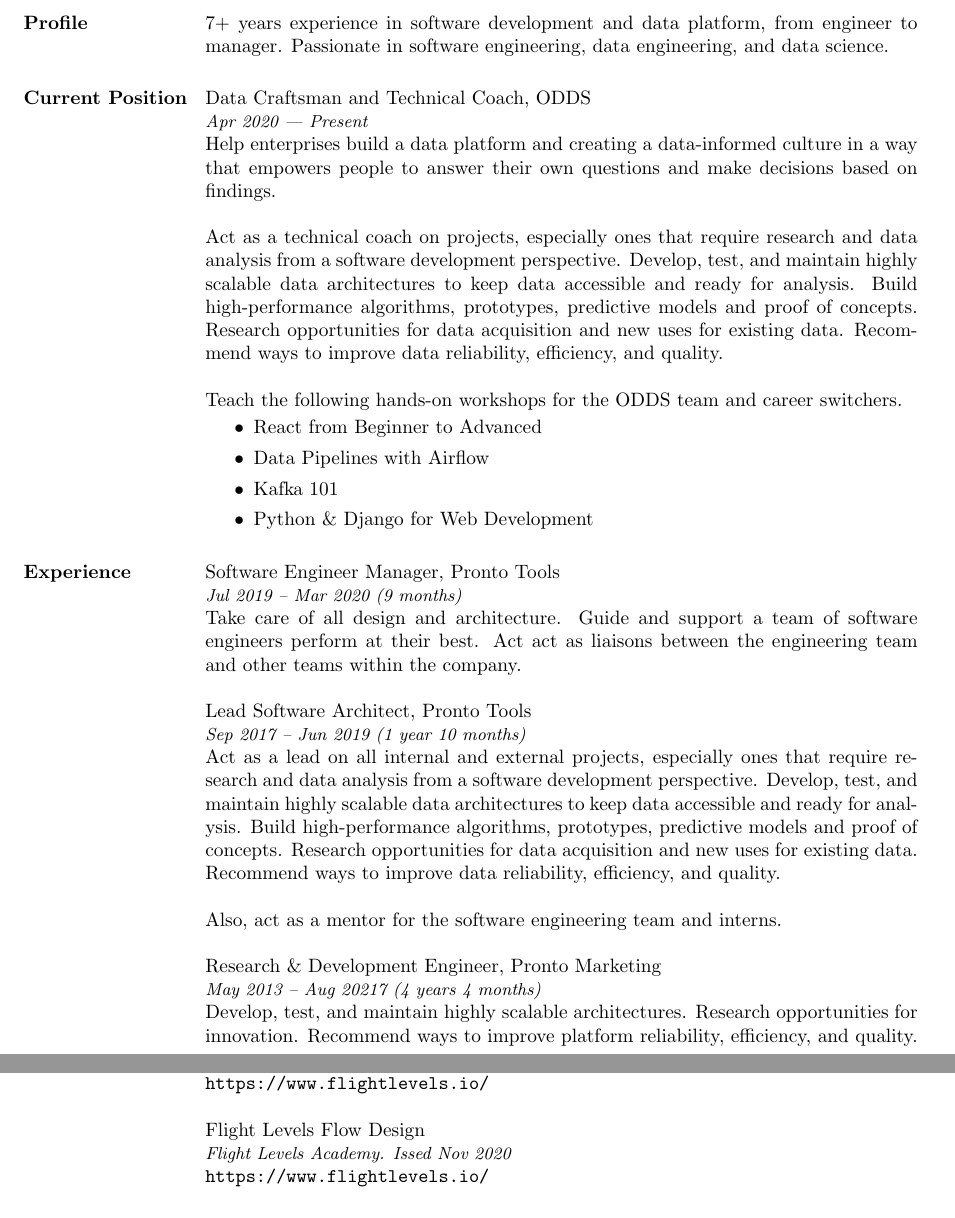
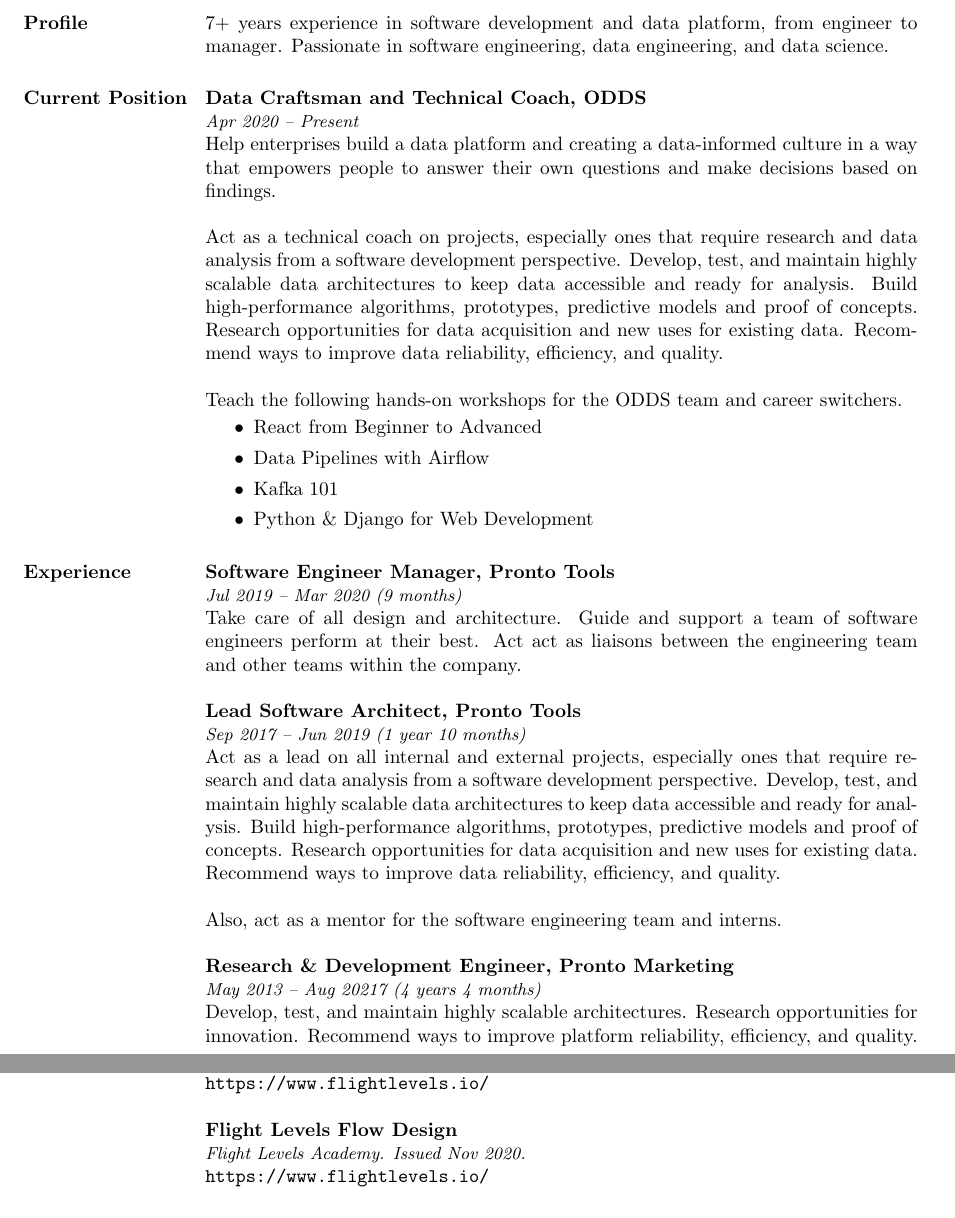
Before and after one commit to zkan/vitae, a LaTeX CV (odds/vitae.tex): two parts of pages 1 and 2 of 3, joined at a grey line, cut so that both start at the same text. Compiled offline with pdfLaTeX.

Commit message:
Make title bold :bear:

```diff
--- a/odds/vitae.tex
+++ b/odds/vitae.tex
@@ -22,8 +22,8 @@ data engineering, and data science.
 
 \section{Current Position}
 
-Data Craftsman and Technical Coach, ODDS\\
-{\it \small Apr 2020 –- Present}\\
+{\bf Data Craftsman and Technical Coach, ODDS}\\
+{\it \small Apr 2020 -- Present}\\
 Help enterprises build a data platform and creating a data-informed
 culture in a way that empowers people to answer their own questions
 and make decisions based on findings.
@@ -48,13 +48,13 @@ Teach the following hands-on workshops for the ODDS team and career switchers.
 
 \section{Experience}
 
-Software Engineer Manager, Pronto Tools\\
+{\bf Software Engineer Manager, Pronto Tools}\\
 {\it \small Jul 2019 -- Mar 2020 (9 months)}\\
 Take care of all design and architecture. Guide and support a team of
 software engineers perform at their best. Act act as liaisons between
 the engineering team and other teams within the company.
 
-Lead Software Architect, Pronto Tools\\
+{\bf Lead Software Architect, Pronto Tools}\\
 {\it \small Sep 2017 -- Jun 2019 (1 year 10 months)}\\
 Act as a lead on all internal and external projects, especially ones that
 require research and data analysis from a software development perspective.
@@ -66,7 +66,7 @@ improve data reliability, efficiency, and quality.
 
 Also, act as a mentor for the software engineering team and interns.
 
-Research \& Development Engineer, Pronto Marketing\\
+{\bf Research \& Development Engineer, Pronto Marketing}\\
 {\it \small May 2013 -- Aug 20217 (4 years 4 months)}\\
 Develop, test, and maintain highly scalable architectures.
 Research opportunities for innovation. Recommend ways to improve
@@ -120,8 +119,9 @@ Flight Levels Introduction\\
-{\it \small Flight Levels Academy. Issued Dec 2020}\\
+{\bf Flight Levels Introduction}\\
+{\it \small Flight Levels Academy. Issued Dec 2020.}\\
 {\tt https://www.flightlevels.io/}
 
-Flight Levels Flow Design\\
-{\it \small Flight Levels Academy. Issed Nov 2020}\\
+{\bf Flight Levels Flow Design}\\
+{\it \small Flight Levels Academy. Issued Nov 2020.}\\
 {\tt https://www.flightlevels.io/}
 
 \section{Interests}
```
Also changed, not shown: odds/vitae.pdf, odds/vitae.tex (25 more changed lines).
